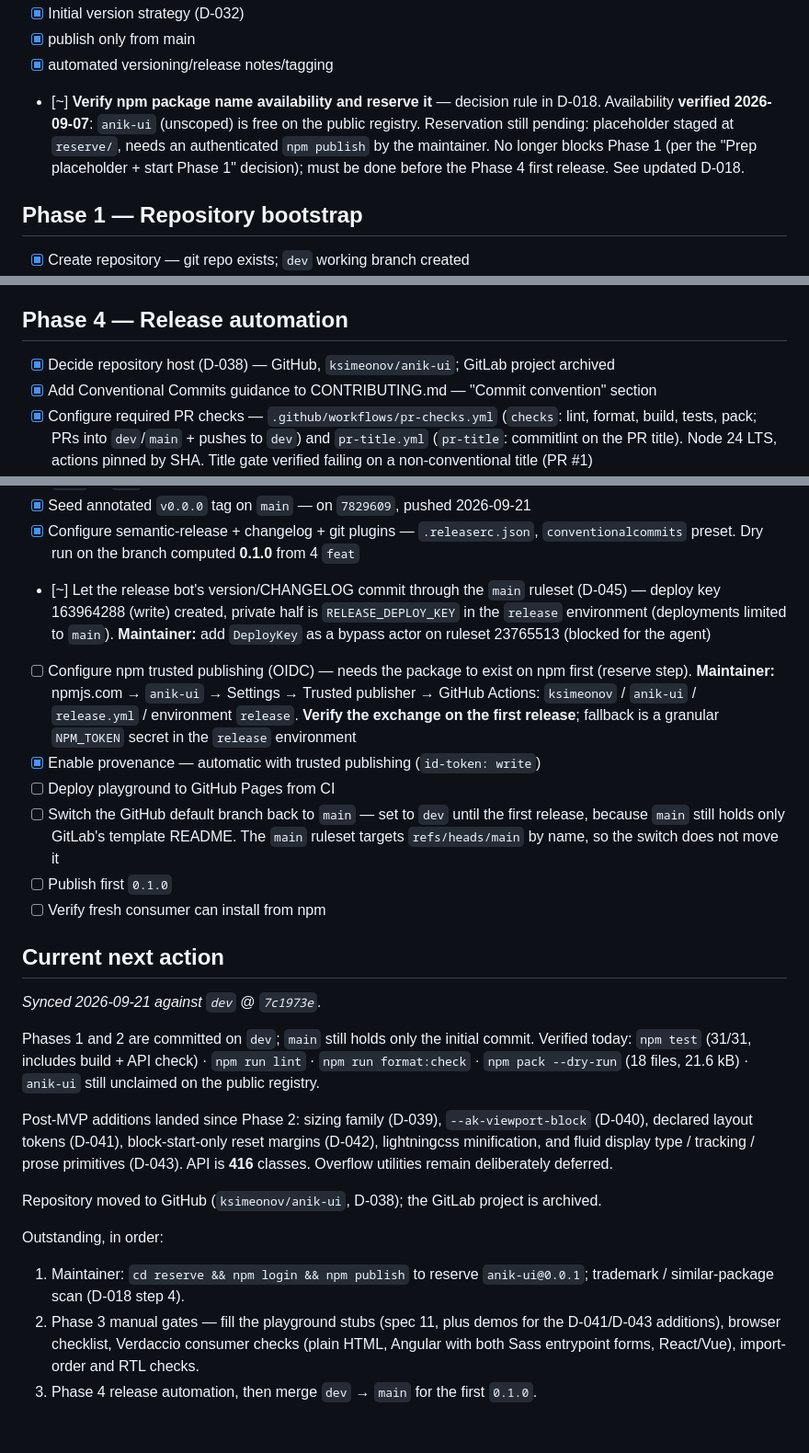
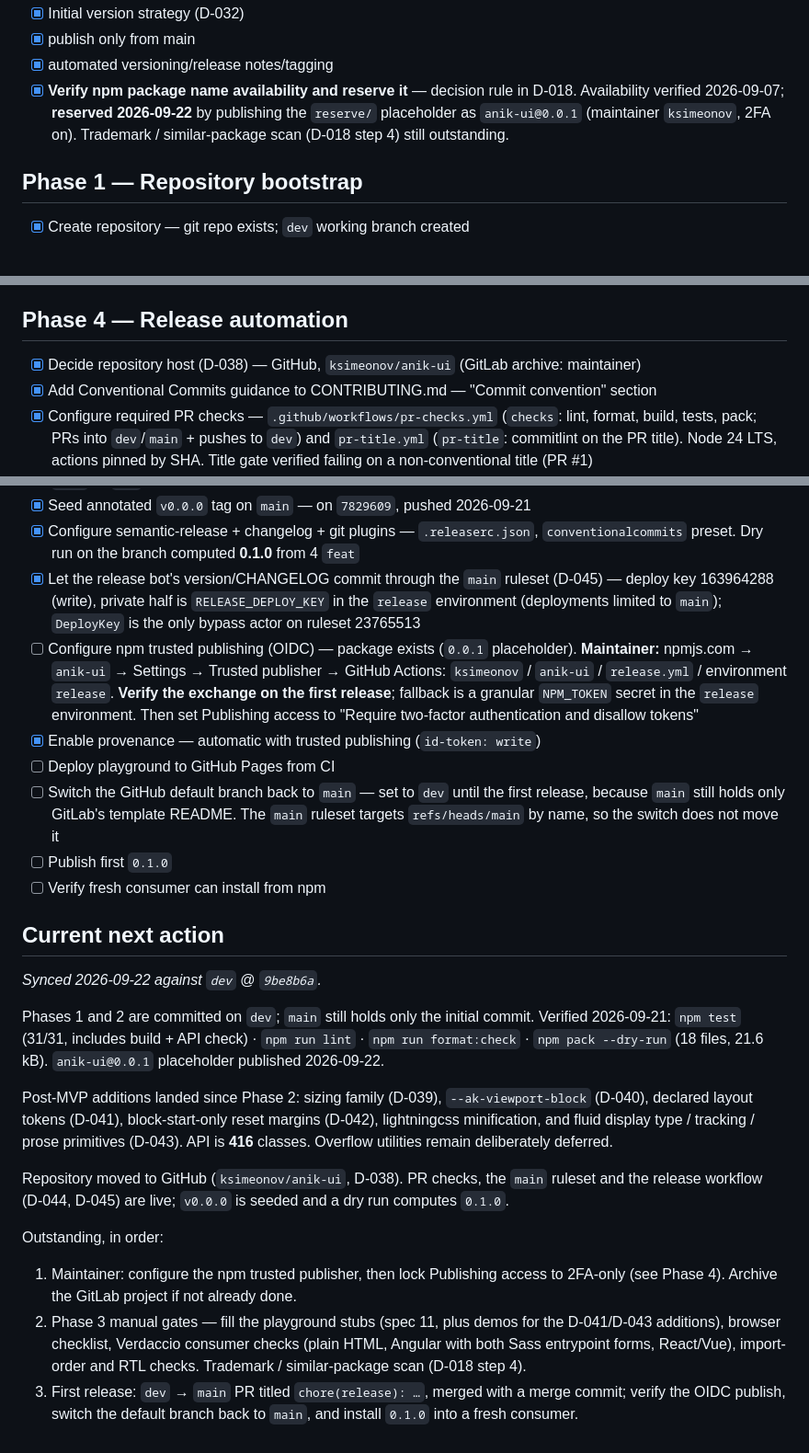
Before and after one commit to ksimeonov/anik-ui, a Markdown page: mvp-plan/TODO.md, 3 parts joined by grey strips. Shown at 92% size. Rendered like a GitHub page.

Commit message:
docs: record the npm name reservation and the release bot bypass
Co-Authored-By: Claude Opus 5 <noreply@anthropic.com>

```diff
--- a/mvp-plan/TODO.md
+++ b/mvp-plan/TODO.md
@@ -44,12 +44,10 @@ Legend:
 - [x] Initial version strategy (D-032)
 - [x] publish only from main
 - [x] automated versioning/release notes/tagging
-- [~] **Verify npm package name availability and reserve it** — decision rule in D-018.
-      Availability **verified 2026-09-07**: `anik-ui` (unscoped) is free on the public
-      registry. Reservation still pending: placeholder staged at `reserve/`, needs an
-      authenticated `npm publish` by the maintainer. No longer blocks Phase 1 (per the
-      "Prep placeholder + start Phase 1" decision); must be done before the Phase 4
-      first release. See updated D-018.
+- [x] **Verify npm package name availability and reserve it** — decision rule in D-018.
+      Availability verified 2026-09-07; **reserved 2026-09-22** by publishing the
+      `reserve/` placeholder as `anik-ui@0.0.1` (maintainer `ksimeonov`, 2FA on).
+      Trademark / similar-package scan (D-018 step 4) still outstanding.
 
 ## Phase 1 — Repository bootstrap
 
@@ -147,7 +145,7 @@ Acceptance gates, not activities. Each has a pass condition.
 
 ## Phase 4 — Release automation
 
-- [x] Decide repository host (D-038) — GitHub, `ksimeonov/anik-ui`; GitLab project archived
+- [x] Decide repository host (D-038) — GitHub, `ksimeonov/anik-ui` (GitLab archive: maintainer)
 - [x] Add Conventional Commits guidance to CONTRIBUTING.md — "Commit convention" section
 - [x] Configure required PR checks — `.github/workflows/pr-checks.yml` (`checks`: lint,
       format, build, tests, pack; PRs into `dev`/`main` + pushes to `dev`) and
@@ -166,15 +164,16 @@ Acceptance gates, not activities. Each has a pass condition.
 - [x] Seed annotated `v0.0.0` tag on `main` — on `7829609`, pushed 2026-09-21
 - [x] Configure semantic-release + changelog + git plugins — `.releaserc.json`,
       `conventionalcommits` preset. Dry run on the branch computed **0.1.0** from 4 `feat`
-- [~] Let the release bot's version/CHANGELOG commit through the `main` ruleset (D-045)
-      — deploy key 163964288 (write) created, private half is `RELEASE_DEPLOY_KEY` in
-      the `release` environment (deployments limited to `main`). **Maintainer:** add
-      `DeployKey` as a bypass actor on ruleset 23765513 (blocked for the agent)
-- [ ] Configure npm trusted publishing (OIDC) — needs the package to exist on npm first
-      (reserve step). **Maintainer:** npmjs.com → `anik-ui` → Settings → Trusted
+- [x] Let the release bot's version/CHANGELOG commit through the `main` ruleset (D-045)
+      — deploy key 163964288 (write), private half is `RELEASE_DEPLOY_KEY` in the
+      `release` environment (deployments limited to `main`); `DeployKey` is the only
+      bypass actor on ruleset 23765513
+- [ ] Configure npm trusted publishing (OIDC) — package exists (`0.0.1` placeholder).
+      **Maintainer:** npmjs.com → `anik-ui` → Settings → Trusted
       publisher → GitHub Actions: `ksimeonov` / `anik-ui` / `release.yml` / environment
       `release`. **Verify the exchange on the first release**; fallback is a granular
-      `NPM_TOKEN` secret in the `release` environment
+      `NPM_TOKEN` secret in the `release` environment. Then set Publishing access to
+      "Require two-factor authentication and disallow tokens"
 - [x] Enable provenance — automatic with trusted publishing (`id-token: write`)
 - [ ] Deploy playground to GitHub Pages from CI
 - [ ] Switch the GitHub default branch back to `main` — set to `dev` until the first
@@ -185,24 +184,29 @@ Acceptance gates, not activities. Each has a pass condition.
 
 ## Current next action
 
-_Synced 2026-09-21 against `dev` @ `7c1973e`._
+_Synced 2026-09-22 against `dev` @ `9be8b6a`._
 
 Phases 1 and 2 are committed on `dev`; `main` still holds only the initial commit.
-Verified today: `npm test` (31/31, includes build + API check) · `npm run lint` ·
-`npm run format:check` · `npm pack --dry-run` (18 files, 21.6 kB) · `anik-ui` still
-unclaimed on the public registry.
+Verified 2026-09-21: `npm test` (31/31, includes build + API check) · `npm run lint` ·
+`npm run format:check` · `npm pack --dry-run` (18 files, 21.6 kB). `anik-ui@0.0.1`
+placeholder published 2026-09-22.
 
 Post-MVP additions landed since Phase 2: sizing family (D-039), `--ak-viewport-block`
 (D-040), declared layout tokens (D-041), block-start-only reset margins (D-042),
 lightningcss minification, and fluid display type / tracking / prose primitives
 (D-043). API is **416** classes. Overflow utilities remain deliberately deferred.
 
-Repository moved to GitHub (`ksimeonov/anik-ui`, D-038); the GitLab project is archived.
+Repository moved to GitHub (`ksimeonov/anik-ui`, D-038). PR checks, the `main`
+ruleset and the release workflow (D-044, D-045) are live; `v0.0.0` is seeded and a
+dry run computes `0.1.0`.
 
 Outstanding, in order:
-1. Maintainer: `cd reserve && npm login && npm publish` to reserve `anik-ui@0.0.1`;
-   trademark / similar-package scan (D-018 step 4).
+1. Maintainer: configure the npm trusted publisher, then lock Publishing access to
+   2FA-only (see Phase 4). Archive the GitLab project if not already done.
 2. Phase 3 manual gates — fill the playground stubs (spec 11, plus demos for the
    D-041/D-043 additions), browser checklist, Verdaccio consumer checks (plain HTML,
    Angular with both Sass entrypoint forms, React/Vue), import-order and RTL checks.
-3. Phase 4 release automation, then merge `dev` → `main` for the first `0.1.0`.
+   Trademark / similar-package scan (D-018 step 4).
+3. First release: `dev` → `main` PR titled `chore(release): …`, merged with a merge
+   commit; verify the OIDC publish, switch the default branch back to `main`, and
+   install `0.1.0` into a fresh consumer.
```
Also changed, not shown: mvp-plan/DECISIONS.md (+1 -1 lines).
